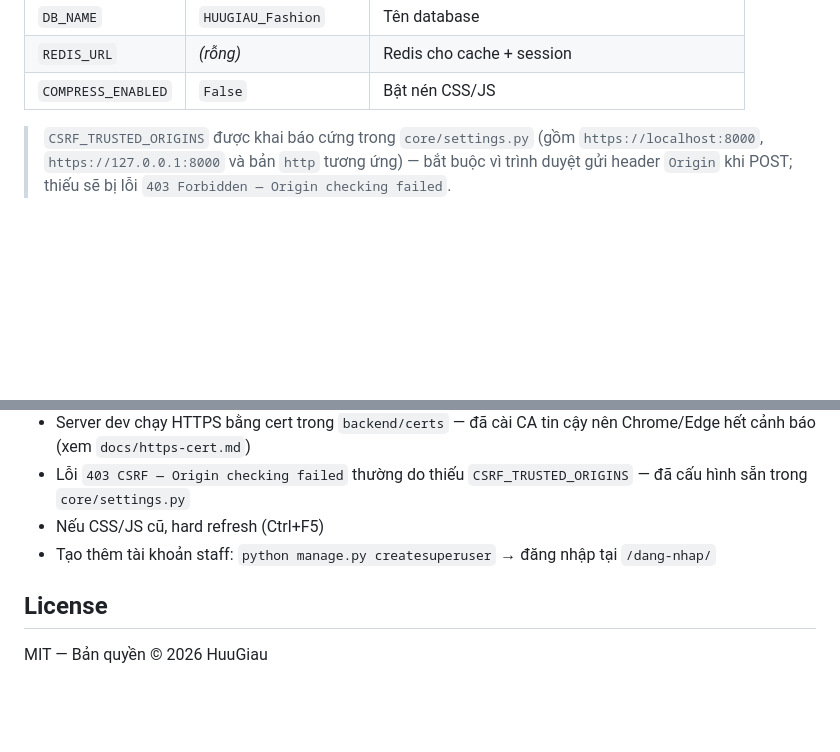
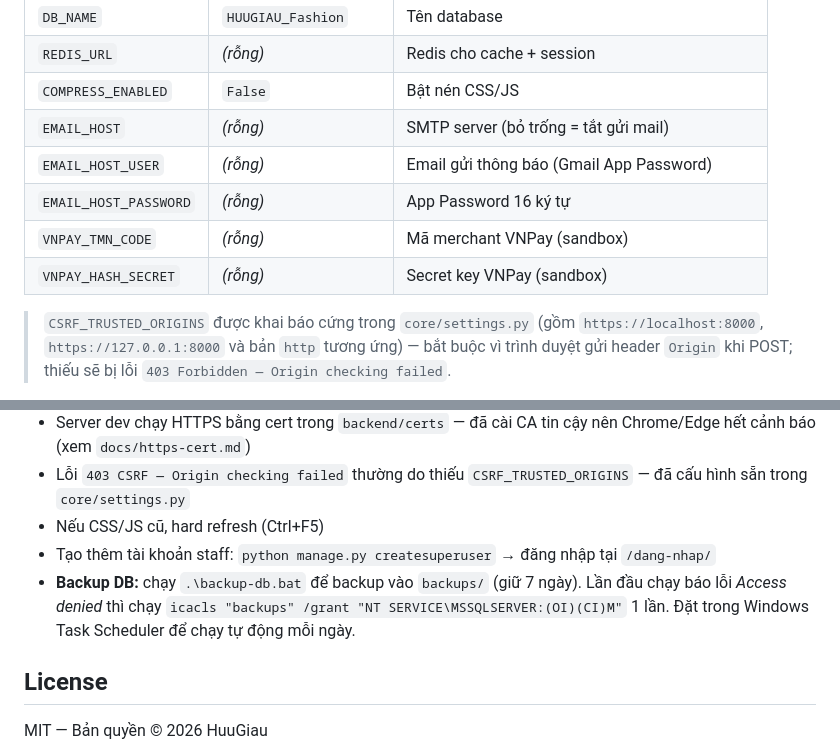
Before and after one commit to NgHuuGiau/Fashion-Website, a Markdown page: README.md, 2 parts joined by grey strips. Rendered like a GitHub page; blank space fills up the shorter version.

```diff
--- a/README.md
+++ b/README.md
@@ -34,6 +34,11 @@ File `.env` ở thư mục gốc hỗ trợ:
 | `DB_NAME` | `HUUGIAU_Fashion` | Tên database |
 | `REDIS_URL` | *(rỗng)* | Redis cho cache + session |
 | `COMPRESS_ENABLED` | `False` | Bật nén CSS/JS |
+| `EMAIL_HOST` | *(rỗng)* | SMTP server (bỏ trống = tắt gửi mail) |
+| `EMAIL_HOST_USER` | *(rỗng)* | Email gửi thông báo (Gmail App Password) |
+| `EMAIL_HOST_PASSWORD` | *(rỗng)* | App Password 16 ký tự |
+| `VNPAY_TMN_CODE` | *(rỗng)* | Mã merchant VNPay (sandbox) |
+| `VNPAY_HASH_SECRET` | *(rỗng)* | Secret key VNPay (sandbox) |
 
 > `CSRF_TRUSTED_ORIGINS` được khai báo cứng trong `core/settings.py` (gồm `https://localhost:8000`, `https://127.0.0.1:8000` và bản `http` tương ứng) — bắt buộc vì trình duyệt gửi header `Origin` khi POST; thiếu sẽ bị lỗi `403 Forbidden — Origin checking failed`.
 
@@ -177,6 +208,7 @@ Database `HUUGIAU_Fashion` đã có sẵn 18 tài khoản (được `seed_all.py
 - Lỗi `403 CSRF — Origin checking failed` thường do thiếu `CSRF_TRUSTED_ORIGINS` — đã cấu hình sẵn trong `core/settings.py`
 - Nếu CSS/JS cũ, hard refresh (Ctrl+F5)
 - Tạo thêm tài khoản staff: `python manage.py createsuperuser` → đăng nhập tại `/dang-nhap/`
+- **Backup DB:** chạy `.\backup-db.bat` để backup vào `backups/` (giữ 7 ngày). Lần đầu chạy báo lỗi *Access denied* thì chạy `icacls "backups" /grant "NT SERVICE\MSSQLSERVER:(OI)(CI)M"` 1 lần. Đặt trong Windows Task Scheduler để chạy tự động mỗi ngày.
 
 ## License
 
```
Also changed, not shown: other parts of README.md (+29 -3 lines).
